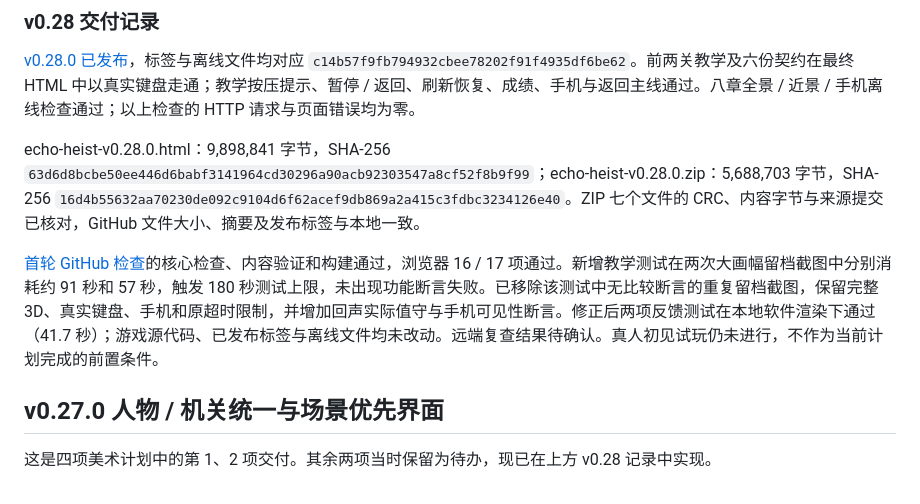
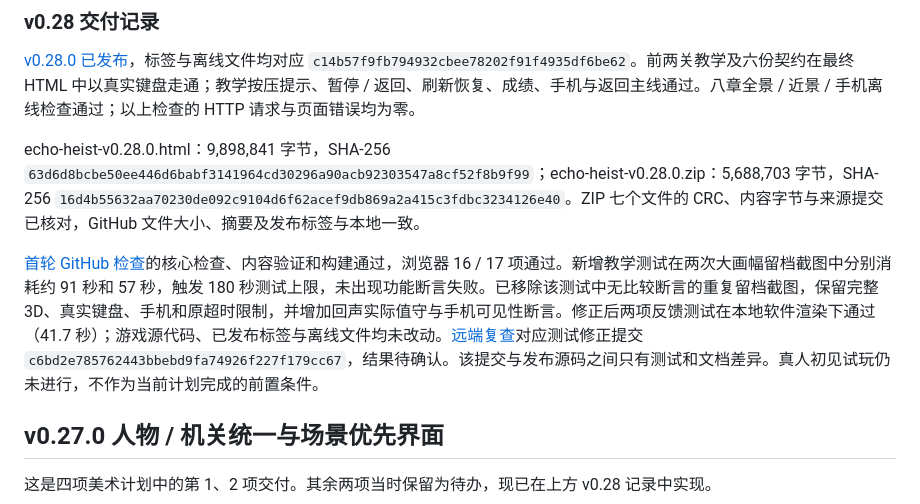
Before and after one commit to Sskift/echo-heist, a Markdown page: docs/production-status.md, the part around the change. Rendered like a GitHub page.

```diff
--- a/docs/production-status.md
+++ b/docs/production-status.md
@@ -20,7 +20,7 @@
 
 echo-heist-v0.28.0.html：9,898,841 字节，SHA-256 `63d6d8bcbe50ee446d6babf3141964cd30296a90acb92303547a8cf52f8b9f99`；echo-heist-v0.28.0.zip：5,688,703 字节，SHA-256 `16d4b55632aa70230de092c9104d6f62acef9db869a2a415c3fdbc3234126e40`。ZIP 七个文件的 CRC、内容字节与来源提交已核对，GitHub 文件大小、摘要及发布标签与本地一致。
 
-[首轮 GitHub 检查](https://github.com/Sskift/echo-heist/actions/runs/36980985422)的核心检查、内容验证和构建通过，浏览器 16 / 17 项通过。新增教学测试在两次大画幅留档截图中分别消耗约 91 秒和 57 秒，触发 180 秒测试上限，未出现功能断言失败。已移除该测试中无比较断言的重复留档截图，保留完整 3D、真实键盘、手机和原超时限制，并增加回声实际值守与手机可见性断言。修正后两项反馈测试在本地软件渲染下通过（41.7 秒）；游戏源代码、已发布标签与离线文件均未改动。远端复查结果待确认。真人初见试玩仍未进行，不作为当前计划完成的前置条件。
+[首轮 GitHub 检查](https://github.com/Sskift/echo-heist/actions/runs/36980985422)的核心检查、内容验证和构建通过，浏览器 16 / 17 项通过。新增教学测试在两次大画幅留档截图中分别消耗约 91 秒和 57 秒，触发 180 秒测试上限，未出现功能断言失败。已移除该测试中无比较断言的重复留档截图，保留完整 3D、真实键盘、手机和原超时限制，并增加回声实际值守与手机可见性断言。修正后两项反馈测试在本地软件渲染下通过（41.7 秒）；游戏源代码、已发布标签与离线文件均未改动。[远端复查](https://github.com/Sskift/echo-heist/actions/runs/36983697650)对应测试修正提交 `c6bd2e785762443bbebd9fa74926f227f179cc67`，结果待确认。该提交与发布源码之间只有测试和文档差异。真人初见试玩仍未进行，不作为当前计划完成的前置条件。
 
 ## v0.27.0 人物 / 机关统一与场景优先界面
 
```
Also changed, not shown: docs/next-steps.md (+1 -1 lines).
